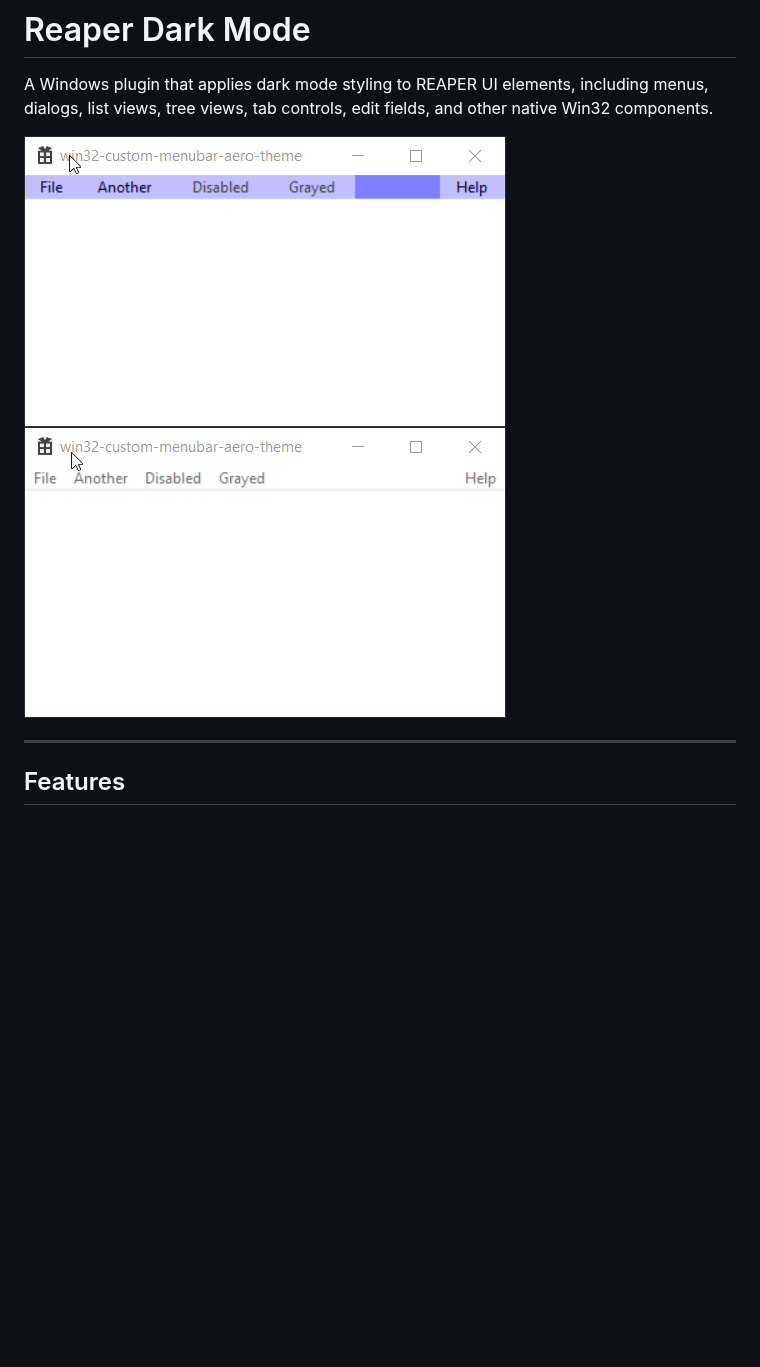
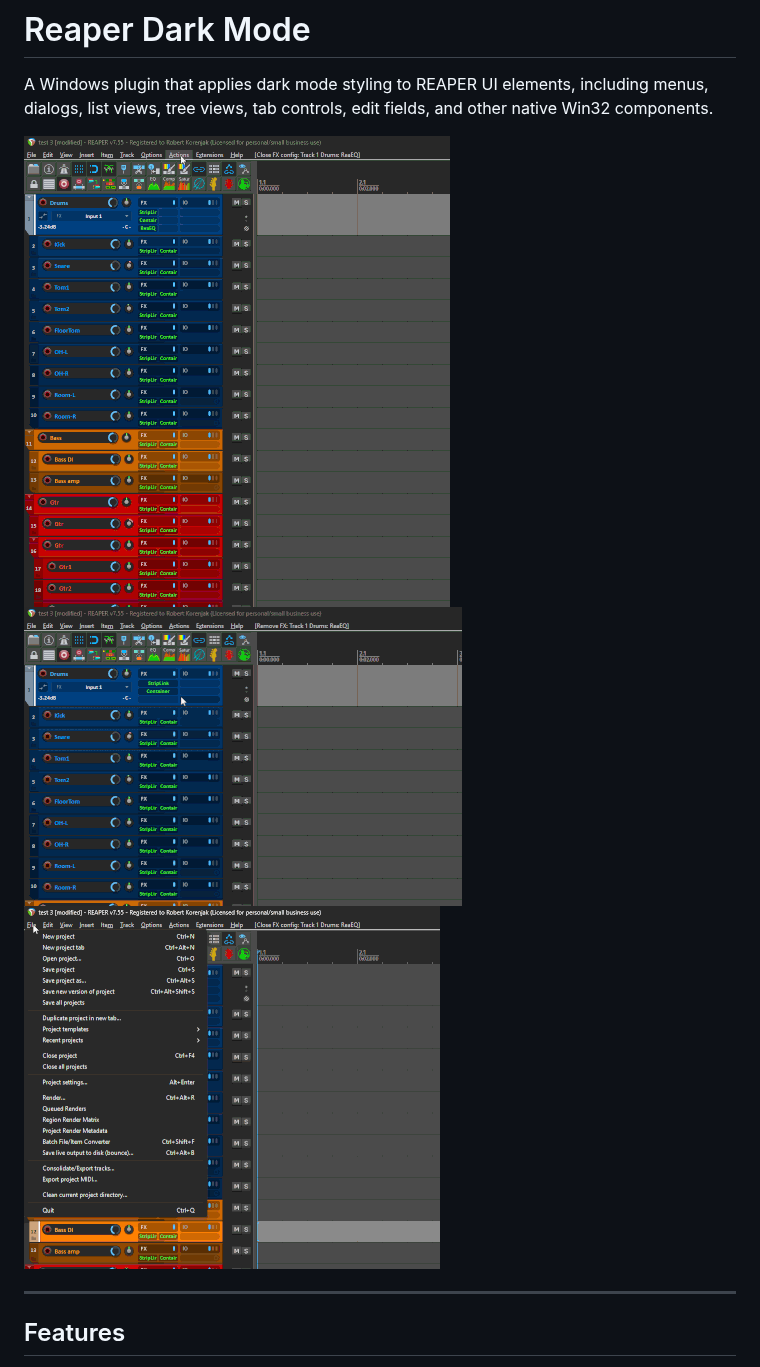
Before and after one commit to RobKor77/ReaperDarkMode, a Markdown page: README.md, the part around the change. Drawn GitHub-style; pictures changed too: ReaperDarkMode-1-res.gif (added), ReaperDarkMode-2-res.gif (added), ReaperDarkMode-3-res.gif (added); blank space fills up the shorter version.

```diff
--- a/README.md
+++ b/README.md
@@ -2,8 +2,9 @@
 
 A Windows plugin that applies dark mode styling to REAPER UI elements, including menus, dialogs, list views, tree views, tab controls, edit fields, and other native Win32 components.
 
-![](menubar-custom.gif)
-![](menubar-normal.gif)
+![](ReaperDarkMode-1-res.gif)
+![](ReaperDarkMode-2-res.gif)
+![](ReaperDarkMode-3-res.gif)
 
 ---
 
```
